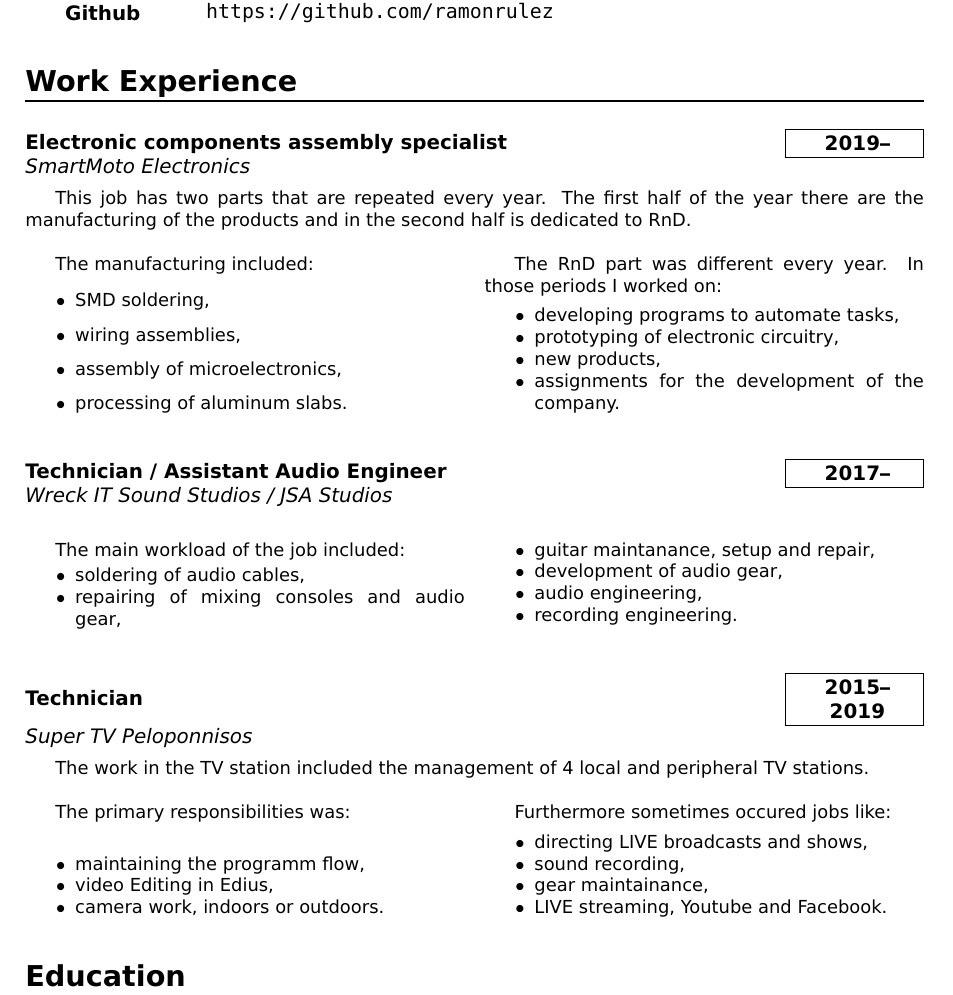
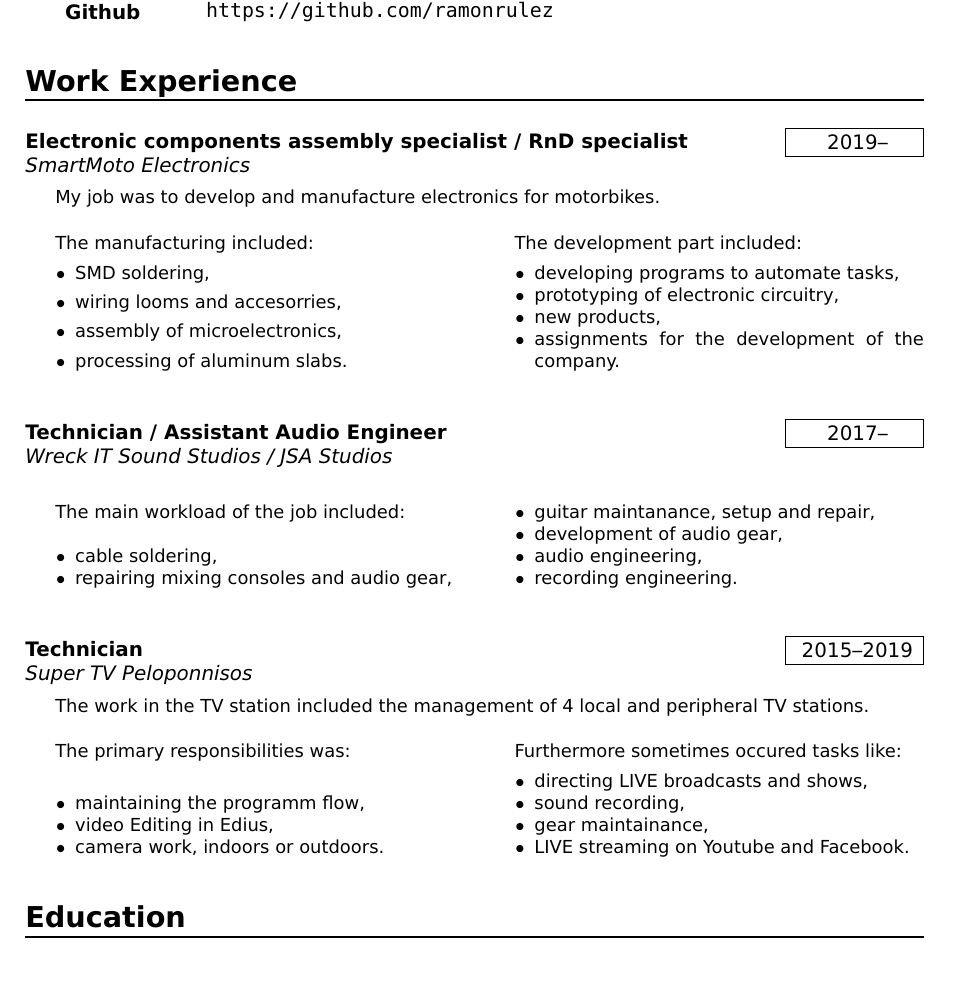
Before and after one commit to ramonrulez/CV, a LaTeX CV (cv.tex): part of page 1 of 2, cut so that both start at the same text. Compiled offline with pdfLaTeX.

Commit message:
CV update

```diff
--- a/cv.tex
+++ b/cv.tex
@@ -100,7 +100,8 @@
 	\hfill
 	\framebox{	% Duration of the work in a box
 		\parbox{6em}{
-			\centering\textbf{#2}}} \par
+			%\centering\textbf{#2}}} \par
+			\centering{#2}}} \par
 	\noindent\textit{#3} \par	% New paragraph with work name in italics
 	\vspace*{0.5em}
 	\noindent\hangindent=2em\hangafter=0 \small #4	% NO hanging and in smaller text
@@ -125,19 +126,19 @@
 
 
 \section*{Work Experience}
-\work{Electronic components assembly specialist}{2019--}{SmartMoto Electronics}{
+\work{Electronic components assembly specialist / RnD specialist}{2019--}{SmartMoto Electronics}{
 	\begin{multicols}{2}
-		[This job has two parts that are repeated every year. The first half of the year there are the manufacturing of the products and in the second half is dedicated to RnD.]\break
-	The manufacturing included:
+		[My job was to develop and manufacture electronics for motorbikes.]
+		The manufacturing included:
 	\begin{itemize}
 		\item SMD soldering,
-		\item wiring assemblies,
+		\item wiring looms and accesorries,
 		\item assembly of microelectronics,
 		\item processing of aluminum slabs.
 	\end{itemize}
 	\columnbreak
 
-	The RnD part was different every year. In those periods I worked on:
+		The development part included:
 	\begin{itemize}[noitemsep]
 		\item developing programs to automate tasks,
 		\item prototyping of electronic circuitry,
@@ -152,8 +153,8 @@
 	\begin{multicols}{2}
 		The main workload of the job included:
 	\begin{itemize}[noitemsep]
-		\item soldering of audio cables,
-		\item repairing of mixing consoles and audio gear,
+		\item cable soldering,
+		\item repairing mixing consoles and audio gear,
 		\item guitar maintanance, setup and repair,
 		\item development of audio gear,
 		\item audio engineering,
@@ -174,12 +175,12 @@
 	\end{itemize}
 	\columnbreak
 
-	Furthermore sometimes occured jobs like:
+	Furthermore sometimes occured tasks like:
 	\begin{itemize}[noitemsep]
 		\item directing LIVE broadcasts and shows,
 		\item sound recording,
 		\item gear maintainance,
-		\item LIVE streaming, Youtube and Facebook.
+		\item LIVE streaming on Youtube and Facebook.
 	\end{itemize}
 	\end{multicols}
 }
```
Also changed, not shown: cv.pdf, 1 other file.
